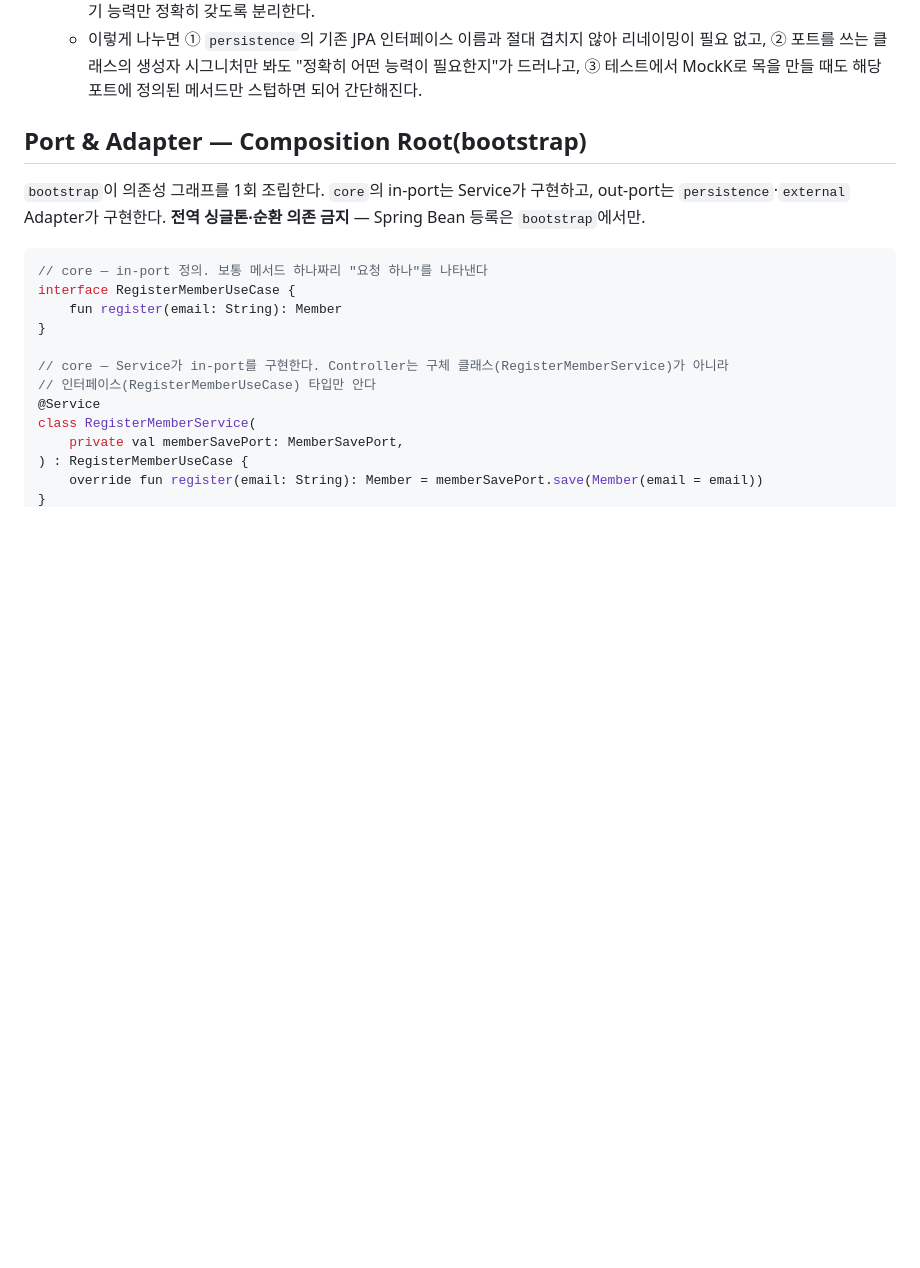
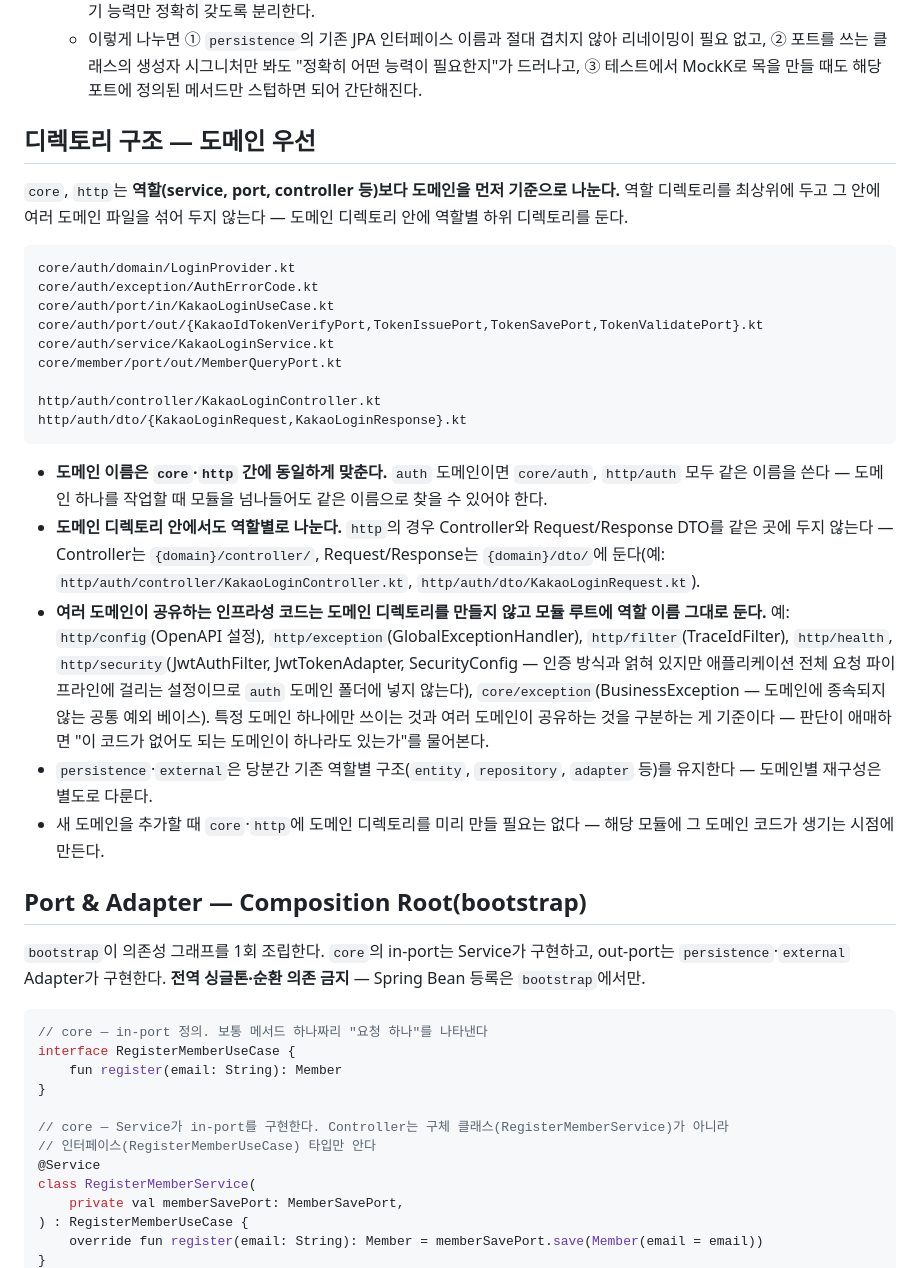
Before and after one commit to mash-up-kr/TEAMYG-SERVER, a Markdown page: docs/conventions/architecture.md, the part around the change. Drawn GitHub-style; blank space fills up the shorter version.

Commit message:
docs: 도메인 우선 디렉토리 구조 컨벤션 문서화
core·http 모듈에서 service, port, controller 같은 역할 디렉토리를
최상위에 두고 여러 도메인 파일을 섞어두면 도메인 하나를 이해하려 해도
관련 없는 코드까지 뒤져야 한다. 역할보다 도메인을 먼저 기준으로 나누고
그 안에 역할별 하위 디렉토리를 두도록 architecture.md에 예시와 함께 추가함.

````diff
--- a/docs/conventions/architecture.md
+++ b/docs/conventions/architecture.md
@@ -33,6 +33,28 @@ bootstrap → http / persistence / external / batch → core → common
   - **조회(Query) 메서드는 도메인당 포트 하나로 묶는다** — `{Domain}QueryPort`. 조회는 상태를 바꾸지 않으므로 여러 조회 메서드(`existsById`, `findByEmail` 등)가 한 포트에 있어도 오용 위험이 없다.
   - **쓰기(Command) 메서드는 액션별로 쪼갠다** — `{Domain}SavePort`, `{Domain}DeletePort` 등. `save`(생성/수정)와 `delete`(삭제)는 위험도가 다르고, 보통 하나의 유스케이스가 둘 다 필요로 하는 경우는 드물기 때문에, 소비자가 필요한 쓰기 능력만 정확히 갖도록 분리한다.
   - 이렇게 나누면 ① `persistence`의 기존 JPA 인터페이스 이름과 절대 겹치지 않아 리네이밍이 필요 없고, ② 포트를 쓰는 클래스의 생성자 시그니처만 봐도 "정확히 어떤 능력이 필요한지"가 드러나고, ③ 테스트에서 MockK로 목을 만들 때도 해당 포트에 정의된 메서드만 스텁하면 되어 간단해진다.
+
+## 디렉토리 구조 — 도메인 우선
+
+`core`, `http`는 **역할(service, port, controller 등)보다 도메인을 먼저 기준으로 나눈다.** 역할 디렉토리를 최상위에 두고 그 안에 여러 도메인 파일을 섞어 두지 않는다 — 도메인 디렉토리 안에 역할별 하위 디렉토리를 둔다.
+
+```
+core/auth/domain/LoginProvider.kt
+core/auth/exception/AuthErrorCode.kt
+core/auth/port/in/KakaoLoginUseCase.kt
+core/auth/port/out/{KakaoIdTokenVerifyPort,TokenIssuePort,TokenSavePort,TokenValidatePort}.kt
+core/auth/service/KakaoLoginService.kt
+core/member/port/out/MemberQueryPort.kt
+
+http/auth/controller/KakaoLoginController.kt
+http/auth/dto/{KakaoLoginRequest,KakaoLoginResponse}.kt
+```
+
+- **도메인 이름은 `core`·`http` 간에 동일하게 맞춘다.** `auth` 도메인이면 `core/auth`, `http/auth` 모두 같은 이름을 쓴다 — 도메인 하나를 작업할 때 모듈을 넘나들어도 같은 이름으로 찾을 수 있어야 한다.
+- **도메인 디렉토리 안에서도 역할별로 나눈다.** `http`의 경우 Controller와 Request/Response DTO를 같은 곳에 두지 않는다 — Controller는 `{domain}/controller/`, Request/Response는 `{domain}/dto/`에 둔다(예: `http/auth/controller/KakaoLoginController.kt`, `http/auth/dto/KakaoLoginRequest.kt`).
+- **여러 도메인이 공유하는 인프라성 코드는 도메인 디렉토리를 만들지 않고 모듈 루트에 역할 이름 그대로 둔다.** 예: `http/config`(OpenAPI 설정), `http/exception`(GlobalExceptionHandler), `http/filter`(TraceIdFilter), `http/health`, `http/security`(JwtAuthFilter, JwtTokenAdapter, SecurityConfig — 인증 방식과 얽혀 있지만 애플리케이션 전체 요청 파이프라인에 걸리는 설정이므로 `auth` 도메인 폴더에 넣지 않는다), `core/exception`(BusinessException — 도메인에 종속되지 않는 공통 예외 베이스). 특정 도메인 하나에만 쓰이는 것과 여러 도메인이 공유하는 것을 구분하는 게 기준이다 — 판단이 애매하면 "이 코드가 없어도 되는 도메인이 하나라도 있는가"를 물어본다.
+- `persistence`·`external`은 당분간 기존 역할별 구조(`entity`, `repository`, `adapter` 등)를 유지한다 — 도메인별 재구성은 별도로 다룬다.
+- 새 도메인을 추가할 때 `core`·`http`에 도메인 디렉토리를 미리 만들 필요는 없다 — 해당 모듈에 그 도메인 코드가 생기는 시점에 만든다.
 
 ## Port & Adapter — Composition Root(bootstrap)
 
````
